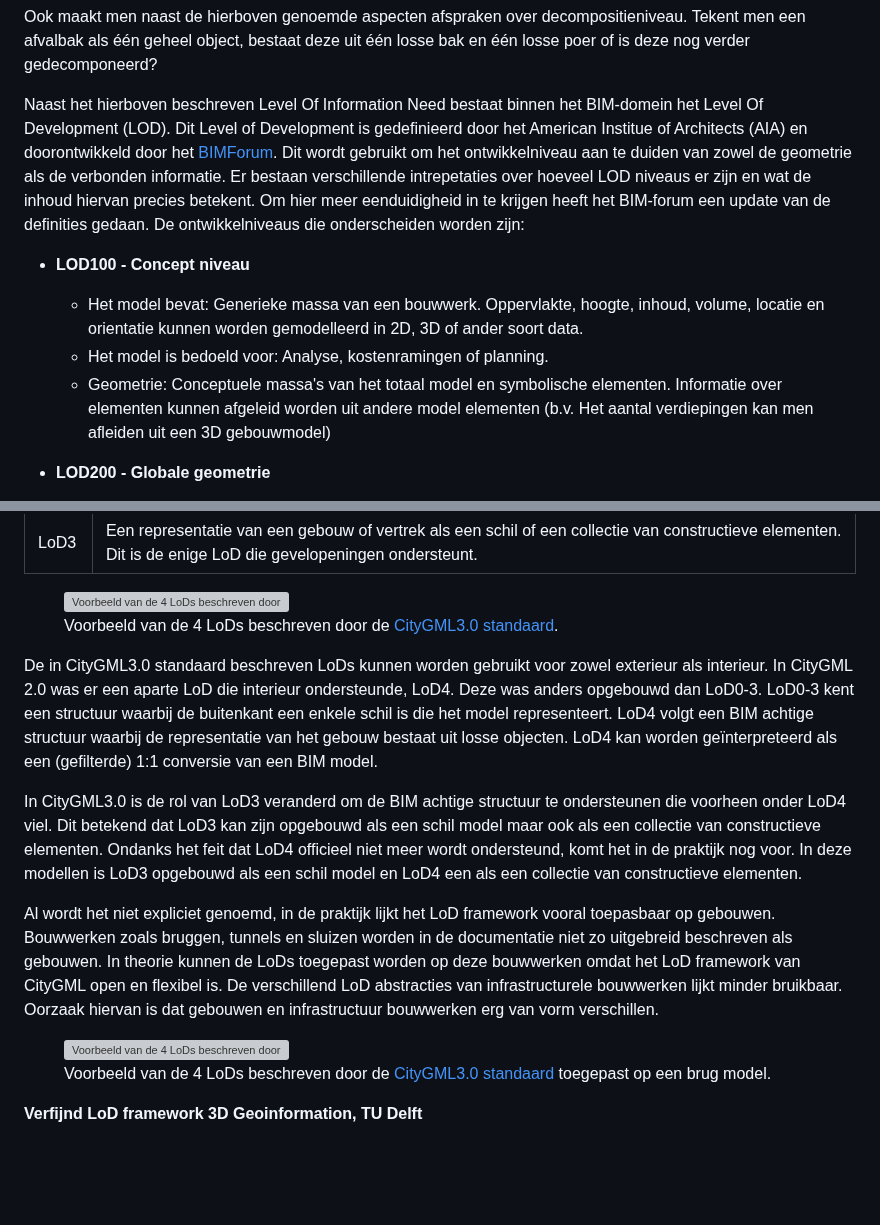
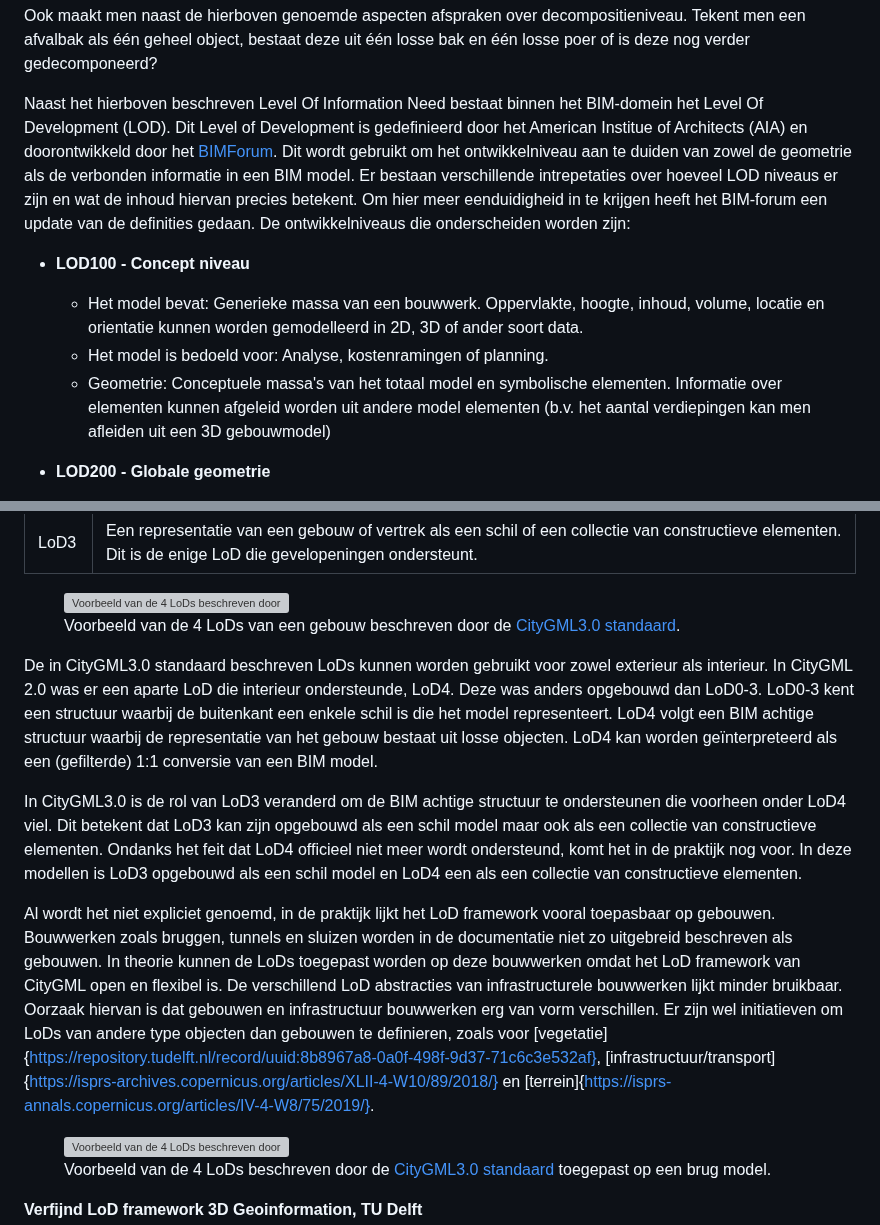
Before and after one commit to Geonovum/GeoBIM_BIM_naar_Geo, a Markdown page: 02 Achtergrond.md, 2 parts joined by grey strips. Rendered like a GitHub page; blank space fills up the shorter version; grey boxes are pictures that could not be loaded.

```diff
--- a/02 Achtergrond.md
+++ b/02 Achtergrond.md
@@ -94,12 +94,12 @@ De ISO 19650, de procesnorm voor informatiemanagement, schrijft voor dat in het
 
 Ook maakt men naast de hierboven genoemde aspecten afspraken over decompositieniveau. Tekent men een afvalbak als één geheel object, bestaat deze uit één losse bak en één losse poer of is deze nog verder gedecomponeerd?
 
-Naast het hierboven beschreven Level Of Information Need bestaat binnen het BIM-domein het Level Of Development (LOD). Dit Level of Development is gedefinieerd door het American Institue of Architects (AIA) en doorontwikkeld door het [BIMForum](https://bimforum.org/resource/lod-level-of-development-lod-specification/). Dit wordt gebruikt om het ontwikkelniveau aan te duiden van zowel de geometrie als de verbonden informatie. Er bestaan verschillende intrepetaties over hoeveel LOD niveaus er zijn en wat de inhoud hiervan precies betekent. Om hier meer eenduidigheid in te krijgen heeft het BIM-forum een update van de definities gedaan. De ontwikkelniveaus die onderscheiden worden zijn:
+Naast het hierboven beschreven Level Of Information Need bestaat binnen het BIM-domein het Level Of Development (LOD). Dit Level of Development is gedefinieerd door het American Institue of Architects (AIA) en doorontwikkeld door het [BIMForum](https://bimforum.org/resource/lod-level-of-development-lod-specification/). Dit wordt gebruikt om het ontwikkelniveau aan te duiden van zowel de geometrie als de verbonden informatie in een BIM model. Er bestaan verschillende intrepetaties over hoeveel LOD niveaus er zijn en wat de inhoud hiervan precies betekent. Om hier meer eenduidigheid in te krijgen heeft het BIM-forum een update van de definities gedaan. De ontwikkelniveaus die onderscheiden worden zijn:
 
 - **LOD100 - Concept niveau**
   - Het model bevat: Generieke massa van een bouwwerk. Oppervlakte, hoogte, inhoud, volume, locatie en orientatie kunnen worden gemodelleerd in 2D, 3D of ander soort data.
   - Het model is bedoeld voor: Analyse, kostenramingen of planning.
-  - Geometrie: Conceptuele massa's van het totaal model en symbolische elementen. Informatie over elementen kunnen afgeleid worden uit andere model elementen (b.v. Het aantal verdiepingen kan men afleiden uit een 3D gebouwmodel)
+  - Geometrie: Conceptuele massa's van het totaal model en symbolische elementen. Informatie over elementen kunnen afgeleid worden uit andere model elementen (b.v. het aantal verdiepingen kan men afleiden uit een 3D gebouwmodel)
 
 - **LOD200 - Globale geometrie**
   - Het model bevat: Elementen van het model zijn gemodelleerd als geabstraheerde systemen of samenstellingen met benaderde hoeveelheden, afmetingen, vorm, locatie en orientatie. Niet-geometrische informatie kan aan het model gekoppeld worden.
@@ -181,17 +181,16 @@ De documentatie van CityGML over LOD is algemeen. Op basis van meerdere bronnen
       <figcaption>
         <a class="self-link" href="#fig-Voorbeeld-van-de-4-LoDs-beschreven-door-de-CityGML3-0-standaard"></bdi></a>
         <span class="fig-title">
-        Voorbeeld van de 4 LoDs beschreven door de <a href="https://docs.ogc.org/guides/20-066.html#overview-section-levelsofdetail" target="_blank">CityGML3.0 standaard</a>.
+        Voorbeeld van de 4 LoDs van een gebouw beschreven door de <a href="https://docs.ogc.org/guides/20-066.html#overview-section-levelsofdetail" target="_blank">CityGML3.0 standaard</a>.
         </span>
       </figcaption>
 </figure>
 
 De in CityGML3.0 standaard beschreven LoDs kunnen worden gebruikt voor zowel exterieur als interieur. In CityGML 2.0 was er een aparte LoD die interieur ondersteunde, LoD4. Deze was anders opgebouwd dan LoD0-3. LoD0-3 kent een structuur waarbij de buitenkant een enkele schil is die het model representeert. LoD4 volgt een BIM achtige structuur waarbij de representatie van het gebouw bestaat uit losse objecten. LoD4 kan worden geïnterpreteerd als een (gefilterde) 1:1 conversie van een BIM model.
 
-In CityGML3.0 is de rol van LoD3 veranderd om de BIM achtige structuur te ondersteunen die voorheen onder LoD4 viel. Dit betekend dat LoD3 kan zijn opgebouwd als een schil model maar ook als een collectie van constructieve elementen. Ondanks het feit dat LoD4 officieel niet meer wordt ondersteund, komt het in de praktijk nog voor. In deze modellen is LoD3 opgebouwd als een schil model en LoD4 een als een collectie van constructieve elementen.
+In CityGML3.0 is de rol van LoD3 veranderd om de BIM achtige structuur te ondersteunen die voorheen onder LoD4 viel. Dit betekent dat LoD3 kan zijn opgebouwd als een schil model maar ook als een collectie van constructieve elementen. Ondanks het feit dat LoD4 officieel niet meer wordt ondersteund, komt het in de praktijk nog voor. In deze modellen is LoD3 opgebouwd als een schil model en LoD4 een als een collectie van constructieve elementen.
 
-Al wordt het niet expliciet genoemd, in de praktijk lijkt het LoD framework vooral toepasbaar op gebouwen. Bouwwerken zoals bruggen, tunnels en sluizen worden in de documentatie niet zo uitgebreid beschreven als gebouwen. In theorie kunnen de LoDs toegepast worden op deze bouwwerken omdat het LoD framework van CityGML open en flexibel is. De verschillend LoD abstracties van infrastructurele bouwwerken lijkt minder bruikbaar. Oorzaak hiervan is dat gebouwen en infrastructuur bouwwerken erg van vorm verschillen.
-
+Al wordt het niet expliciet genoemd, in de praktijk lijkt het LoD framework vooral toepasbaar op gebouwen. Bouwwerken zoals bruggen, tunnels en sluizen worden in de documentatie niet zo uitgebreid beschreven als gebouwen. In theorie kunnen de LoDs toegepast worden op deze bouwwerken omdat het LoD framework van CityGML open en flexibel is. De verschillend LoD abstracties van infrastructurele bouwwerken lijkt minder bruikbaar. Oorzaak hiervan is dat gebouwen en infrastructuur bouwwerken erg van vorm verschillen. Er zijn wel initiatieven om LoDs van andere type objecten dan gebouwen te definieren, zoals voor [vegetatie]{https://repository.tudelft.nl/record/uuid:8b8967a8-0a0f-498f-9d37-71c6c3e532af}, [infrastructuur/transport]{https://isprs-archives.copernicus.org/articles/XLII-4-W10/89/2018/} en [terrein]{https://isprs-annals.copernicus.org/articles/IV-4-W8/75/2019/}.
 
 <figure id="Voorbeeld-van-de-4-LoDs-beschreven-door-de-CityGML3-0-standaard-toegepast-op-een-brug-model" style="display: block; text-align: center; margin: 0 auto;">
       <img src="./media/2_achtergrond/LoDCityGMLBrug.png" alt="Voorbeeld van de 4 LoDs beschreven door de CityGML3.0 standaard" style="width: 100%; max-width: 800px; height: auto; display: block; margin: 0 auto;"/>
```
Also changed, not shown: other parts of 02 Achtergrond.md (+9 -8 lines).
